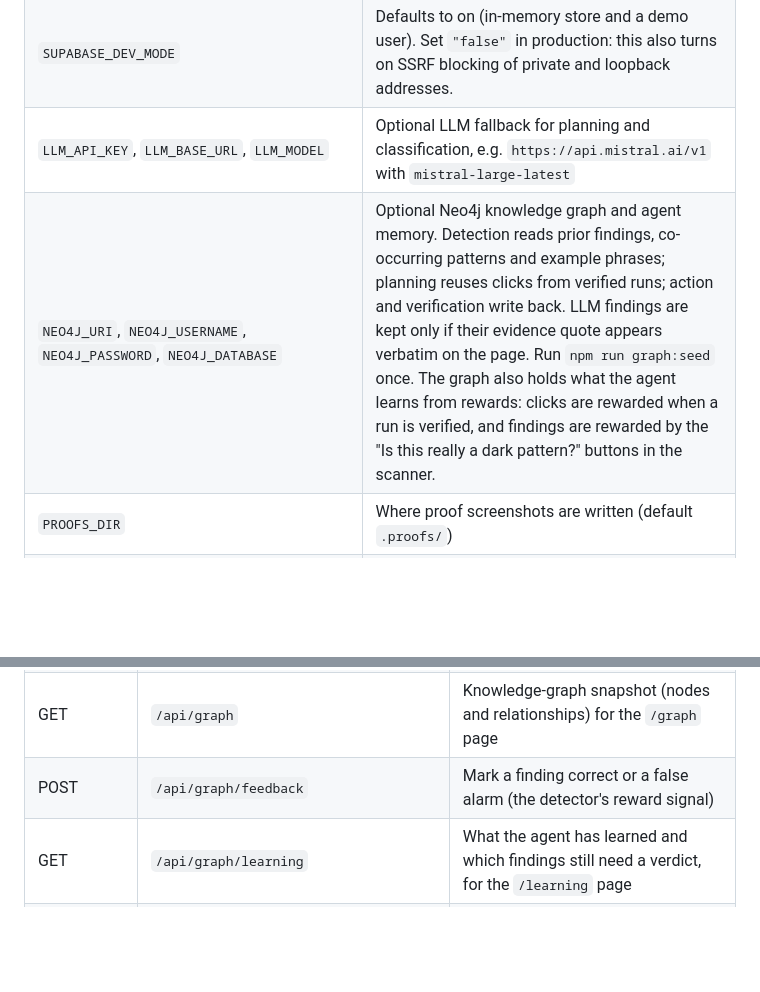
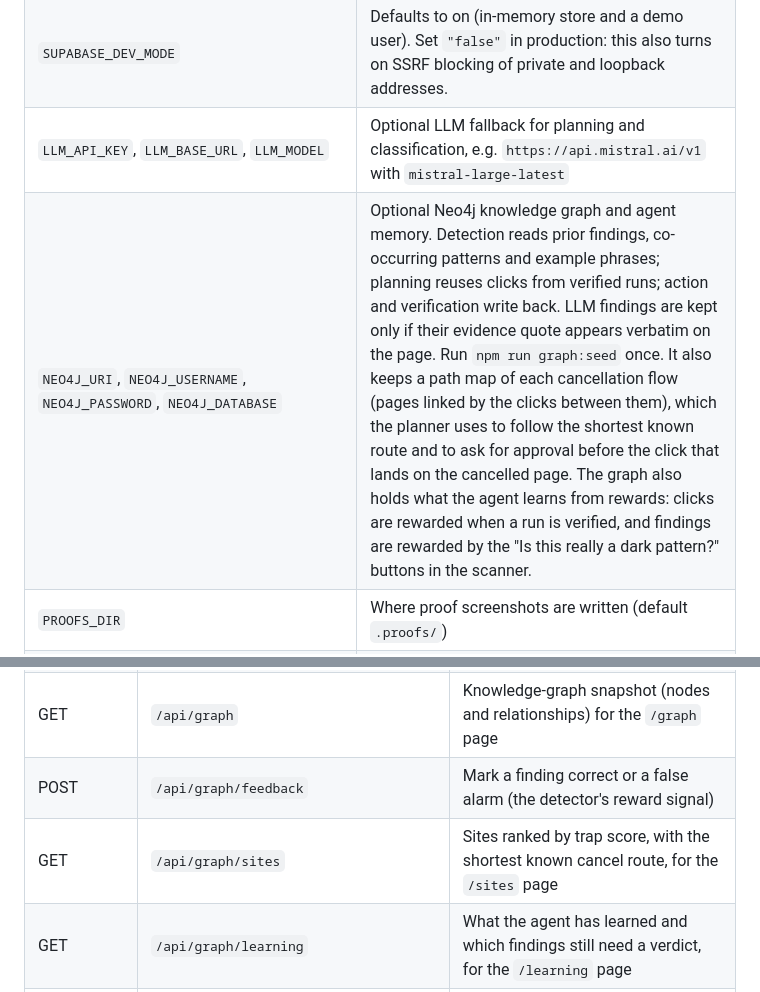
Before and after one commit to Himanshusolanki24/autonomous-dark-pattern-detection-and-consumer-protection-agent, a Markdown page: README.md, 2 parts joined by grey strips. Rendered like a GitHub page; blank space fills up the shorter version.

Commit message:
Document the path map and site ranking

```diff
--- a/README.md
+++ b/README.md
@@ -81,7 +81,7 @@ Copy `.env.example` to `.env.local`. Everything is optional in dev mode.
 | `NEXT_PUBLIC_SUPABASE_URL`, `NEXT_PUBLIC_SUPABASE_PUBLISHABLE_KEY`, `SUPABASE_SERVICE_ROLE_KEY` | Real Supabase auth and persistence |
 | `SUPABASE_DEV_MODE` | Defaults to on (in-memory store and a demo user). Set `"false"` in production: this also turns on SSRF blocking of private and loopback addresses. |
 | `LLM_API_KEY`, `LLM_BASE_URL`, `LLM_MODEL` | Optional LLM fallback for planning and classification, e.g. `https://api.mistral.ai/v1` with `mistral-large-latest` |
-| `NEO4J_URI`, `NEO4J_USERNAME`, `NEO4J_PASSWORD`, `NEO4J_DATABASE` | Optional Neo4j knowledge graph and agent memory. Detection reads prior findings, co-occurring patterns and example phrases; planning reuses clicks from verified runs; action and verification write back. LLM findings are kept only if their evidence quote appears verbatim on the page. Run `npm run graph:seed` once. The graph also holds what the agent learns from rewards: clicks are rewarded when a run is verified, and findings are rewarded by the "Is this really a dark pattern?" buttons in the scanner. |
+| `NEO4J_URI`, `NEO4J_USERNAME`, `NEO4J_PASSWORD`, `NEO4J_DATABASE` | Optional Neo4j knowledge graph and agent memory. Detection reads prior findings, co-occurring patterns and example phrases; planning reuses clicks from verified runs; action and verification write back. LLM findings are kept only if their evidence quote appears verbatim on the page. Run `npm run graph:seed` once. It also keeps a path map of each cancellation flow (pages linked by the clicks between them), which the planner uses to follow the shortest known route and to ask for approval before the click that lands on the cancelled page. The graph also holds what the agent learns from rewards: clicks are rewarded when a run is verified, and findings are rewarded by the "Is this really a dark pattern?" buttons in the scanner. |
 | `PROOFS_DIR` | Where proof screenshots are written (default `.proofs/`) |
 | `NEXT_PUBLIC_API_URL` | Only if the API is hosted on a different origin from the UI (default: same origin) |
 
@@ -93,6 +93,7 @@ Copy `.env.example` to `.env.local`. Everything is optional in dev mode.
 | GET | `/api/scanner/screenshot?url=` | Server-rendered screenshot of a page |
 | GET | `/api/graph` | Knowledge-graph snapshot (nodes and relationships) for the `/graph` page |
 | POST | `/api/graph/feedback` | Mark a finding correct or a false alarm (the detector's reward signal) |
+| GET | `/api/graph/sites` | Sites ranked by trap score, with the shortest known cancel route, for the `/sites` page |
 | GET | `/api/graph/learning` | What the agent has learned and which findings still need a verdict, for the `/learning` page |
 | POST | `/api/agent/start` | Start an agent run (202, runs in the background) |
 | GET | `/api/agent/[id]` · `/api/agent/[id]/events` · `/api/agent/[id]/proof` | Session, event log, proof screenshot |
```
